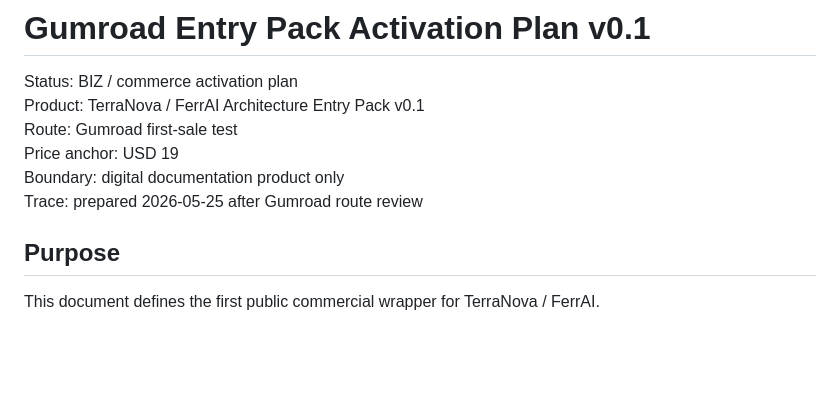
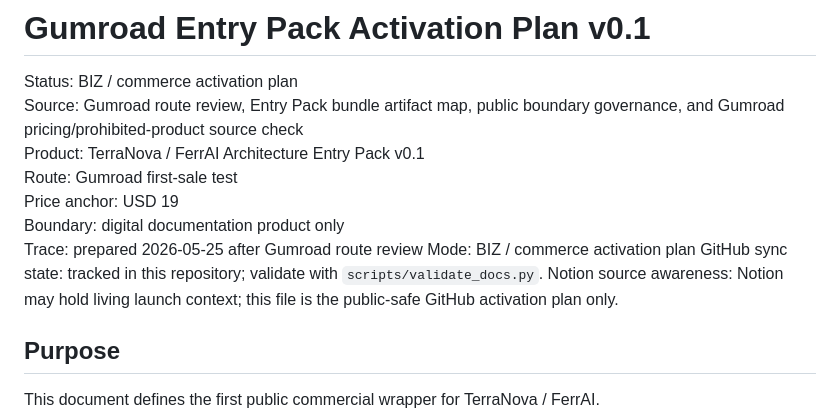
Before and after one commit to Terra-Nova-Restore/TerraNova-s-Framework, a Markdown page: docs/governance/gumroad_entry_pack_activation_plan.md, the part around the change. GitHub-like rendering; blank space fills up the shorter version.

Commit message:
fix(docs): add required BIZ markers to gumroad entry pack plan
LDB-006:

- add missing Gumroad governance markers required by validate_docs.py

Validation:

- python scripts/validate_docs.py

- python scripts/validate_public_portal.py

- python -m unittest tests.test_validate_docs tests.test_validate_public_portal

```diff
--- a/docs/governance/gumroad_entry_pack_activation_plan.md
+++ b/docs/governance/gumroad_entry_pack_activation_plan.md
@@ -1,11 +1,15 @@
 # Gumroad Entry Pack Activation Plan v0.1
 
 Status: BIZ / commerce activation plan
+Source: Gumroad route review, Entry Pack bundle artifact map, public boundary governance, and Gumroad pricing/prohibited-product source check
 Product: TerraNova / FerrAI Architecture Entry Pack v0.1
 Route: Gumroad first-sale test
 Price anchor: USD 19
 Boundary: digital documentation product only
 Trace: prepared 2026-05-25 after Gumroad route review
+Mode: BIZ / commerce activation plan
+GitHub sync state: tracked in this repository; validate with `scripts/validate_docs.py`.
+Notion source awareness: Notion may hold living launch context; this file is the public-safe GitHub activation plan only.
 
 ## Purpose
 
```
